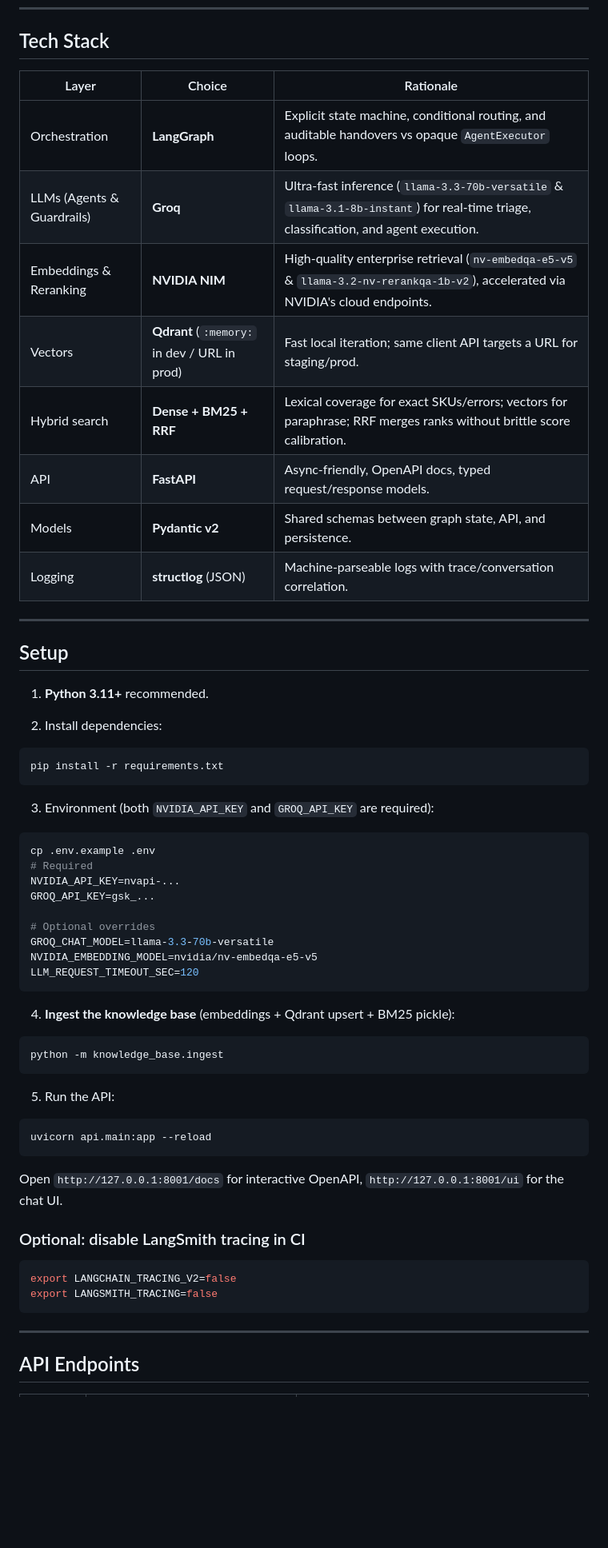
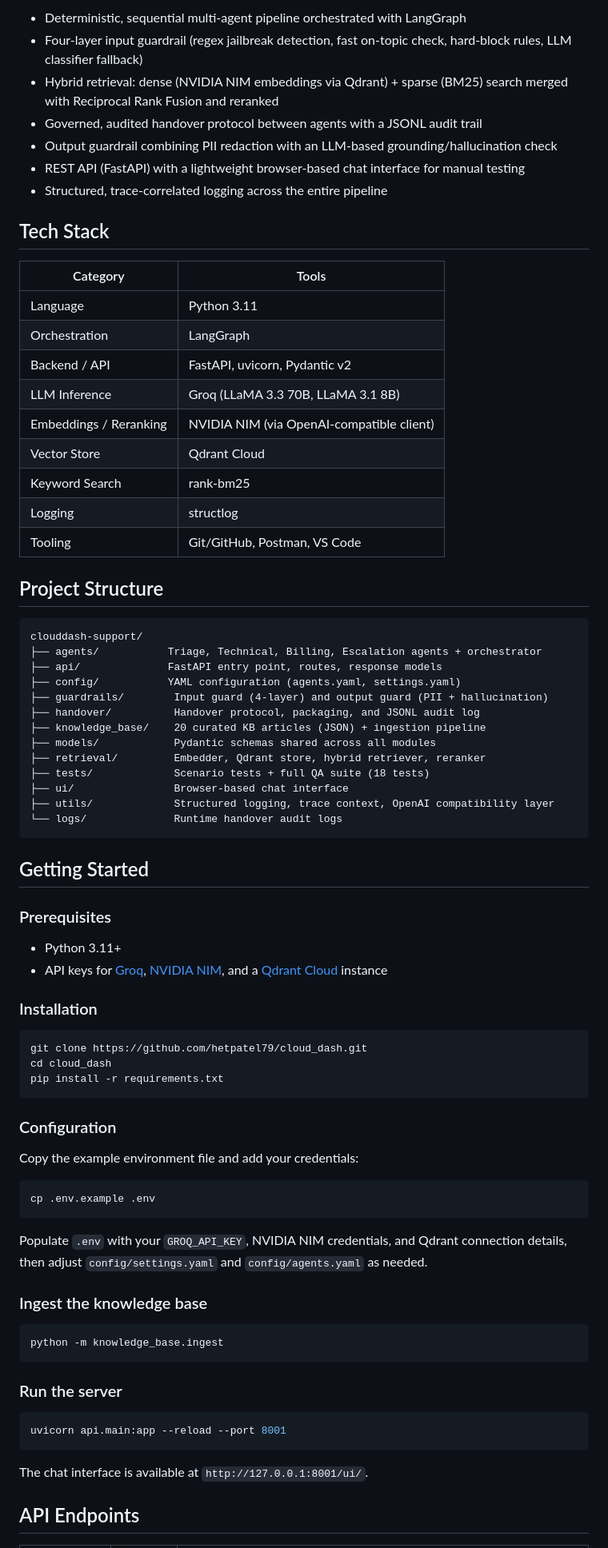
Before and after one commit to hetpatel79/cloud_dash, a Markdown page: README.md, the part around one of its changes. Shown at 80% size. GitHub-like rendering; blank space fills up the shorter version.

Commit message:
Revise README for CloudDash project updates
Updated README to reflect new project name and structure, added blog link, and refined setup instructions.

````diff
--- a/README.md
+++ b/README.md
@@ -15,64 +60,81 @@ Production-grade reference implementation for **CloudDash**, a fictional cloud i
+- Deterministic, sequential multi-agent pipeline orchestrated with LangGraph
+- Four-layer input guardrail (regex jailbreak detection, fast on-topic check, hard-block rules, LLM classifier fallback)
+- Hybrid retrieval: dense (NVIDIA NIM embeddings via Qdrant) + sparse (BM25) search merged with Reciprocal Rank Fusion and reranked
+- Governed, audited handover protocol between agents with a JSONL audit trail
+- Output guardrail combining PII redaction with an LLM-based grounding/hallucination check
+- REST API (FastAPI) with a lightweight browser-based chat interface for manual testing
+- Structured, trace-correlated logging across the entire pipeline
+
 ## Tech Stack
 
-| Layer | Choice | Rationale |
-|-------|--------|-----------|
-| Orchestration | **LangGraph** | Explicit state machine, conditional routing, and auditable handovers vs opaque `AgentExecutor` loops. |
-| LLMs (Agents & Guardrails) | **Groq** | Ultra-fast inference (`llama-3.3-70b-versatile` & `llama-3.1-8b-instant`) for real-time triage, classification, and agent execution. |
-| Embeddings & Reranking | **NVIDIA NIM** | High-quality enterprise retrieval (`nv-embedqa-e5-v5` & `llama-3.2-nv-rerankqa-1b-v2`), accelerated via NVIDIA's cloud endpoints. |
-| Vectors | **Qdrant** (`:memory:` in dev / URL in prod) | Fast local iteration; same client API targets a URL for staging/prod. |
-| Hybrid search | **Dense + BM25 + RRF** | Lexical coverage for exact SKUs/errors; vectors for paraphrase; RRF merges ranks without brittle score calibration. |
-| API | **FastAPI** | Async-friendly, OpenAPI docs, typed request/response models. |
-| Models | **Pydantic v2** | Shared schemas between graph state, API, and persistence. |
-| Logging | **structlog** (JSON) | Machine-parseable logs with trace/conversation correlation. |
+| Category | Tools |
+|---|---|
+| Language | Python 3.11 |
+| Orchestration | LangGraph |
+| Backend / API | FastAPI, uvicorn, Pydantic v2 |
+| LLM Inference | Groq (LLaMA 3.3 70B, LLaMA 3.1 8B) |
+| Embeddings / Reranking | NVIDIA NIM (via OpenAI-compatible client) |
+| Vector Store | Qdrant Cloud |
+| Keyword Search | rank-bm25 |
+| Logging | structlog |
+| Tooling | Git/GitHub, Postman, VS Code |
 
----
+## Project Structure
 
-## Setup
+```
+clouddash-support/
+├── agents/           Triage, Technical, Billing, Escalation agents + orchestrator
+├── api/              FastAPI entry point, routes, response models
+├── config/           YAML configuration (agents.yaml, settings.yaml)
+├── guardrails/        Input guard (4-layer) and output guard (PII + hallucination)
+├── handover/          Handover protocol, packaging, and JSONL audit log
+├── knowledge_base/    20 curated KB articles (JSON) + ingestion pipeline
+├── models/            Pydantic schemas shared across all modules
+├── retrieval/         Embedder, Qdrant store, hybrid retriever, reranker
+├── tests/             Scenario tests + full QA suite (18 tests)
+├── ui/                Browser-based chat interface
+├── utils/             Structured logging, trace context, OpenAI compatibility layer
+└── logs/              Runtime handover audit logs
+```
 
-1. **Python 3.11+** recommended.
+## Getting Started
 
-2. Install dependencies:
+### Prerequisites
+
+- Python 3.11+
+- API keys for [Groq](https://console.groq.com/), [NVIDIA NIM](https://build.nvidia.com/), and a [Qdrant Cloud](https://qdrant.tech/) instance
+
+### Installation
 
 ```bash
+git clone https://github.com/hetpatel79/cloud_dash.git
+cd cloud_dash
 pip install -r requirements.txt
 ```
 
-3. Environment (both `NVIDIA_API_KEY` and `GROQ_API_KEY` are required):
+### Configuration
+
+Copy the example environment file and add your credentials:
 
 ```bash
 cp .env.example .env
-# Required
-NVIDIA_API_KEY=nvapi-...
-GROQ_API_KEY=gsk_...
-
-# Optional overrides
-GROQ_CHAT_MODEL=llama-3.3-70b-versatile
-NVIDIA_EMBEDDING_MODEL=nvidia/nv-embedqa-e5-v5
-LLM_REQUEST_TIMEOUT_SEC=120
 ```
 
-4. **Ingest the knowledge base** (embeddings + Qdrant upsert + BM25 pickle):
+Populate `.env` with your `GROQ_API_KEY`, NVIDIA NIM credentials, and Qdrant connection details, then adjust `config/settings.yaml` and `config/agents.yaml` as needed.
+
+### Ingest the knowledge base
 
 ```bash
 python -m knowledge_base.ingest
 ```
 
-5. Run the API:
+### Run the server
 
 ```bash
-uvicorn api.main:app --reload
+uvicorn api.main:app --reload --port 8001
 ```
 
-Open `http://127.0.0.1:8001/docs` for interactive OpenAPI, `http://127.0.0.1:8001/ui` for the chat UI.
-
-### Optional: disable LangSmith tracing in CI
-
-```bash
-export LANGCHAIN_TRACING_V2=false
-export LANGSMITH_TRACING=false
-```
-
----
+The chat interface is available at `http://127.0.0.1:8001/ui/`.
 
 ## API Endpoints
 
````
Also changed, not shown: other parts of README.md (+80 -157 lines).
